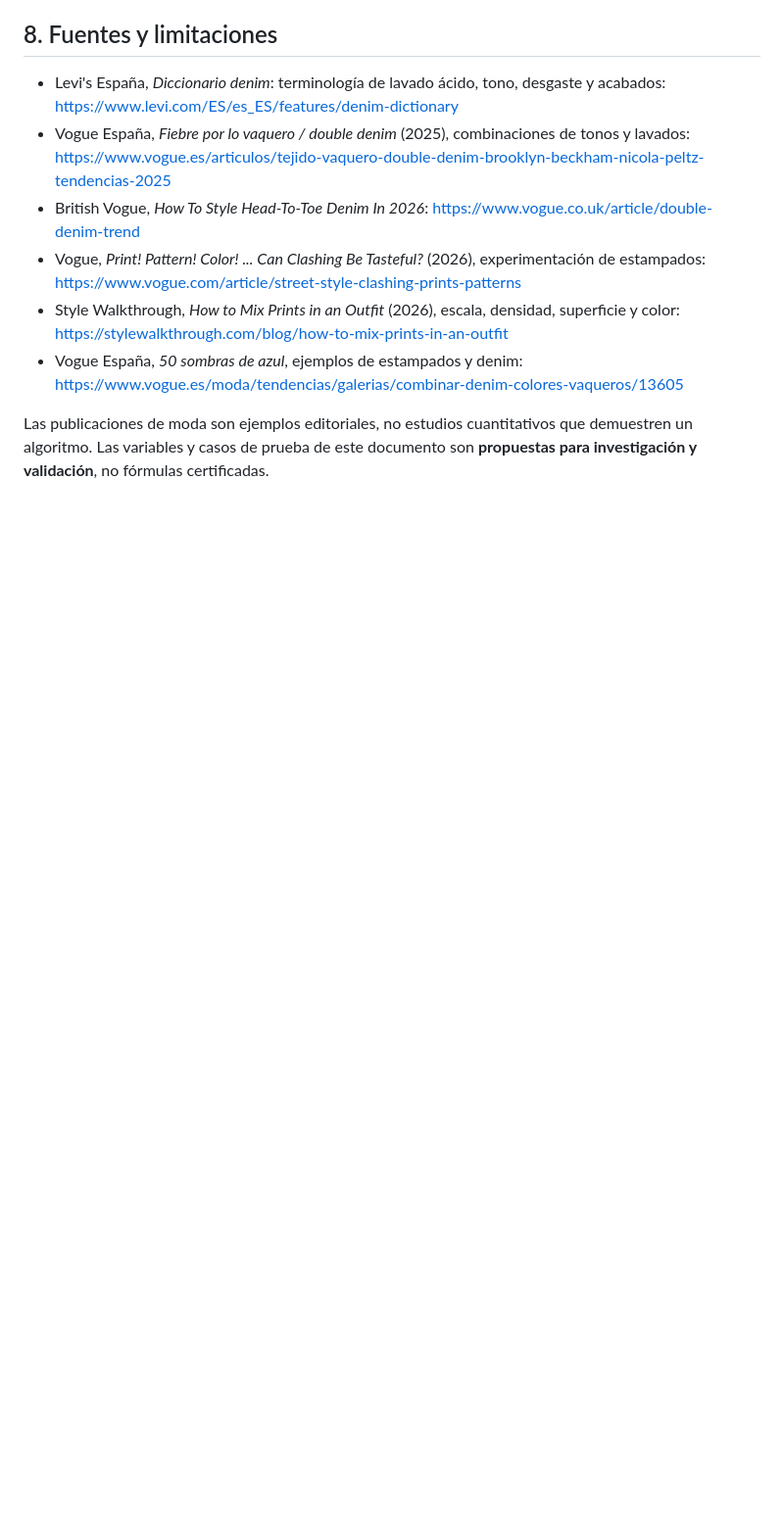
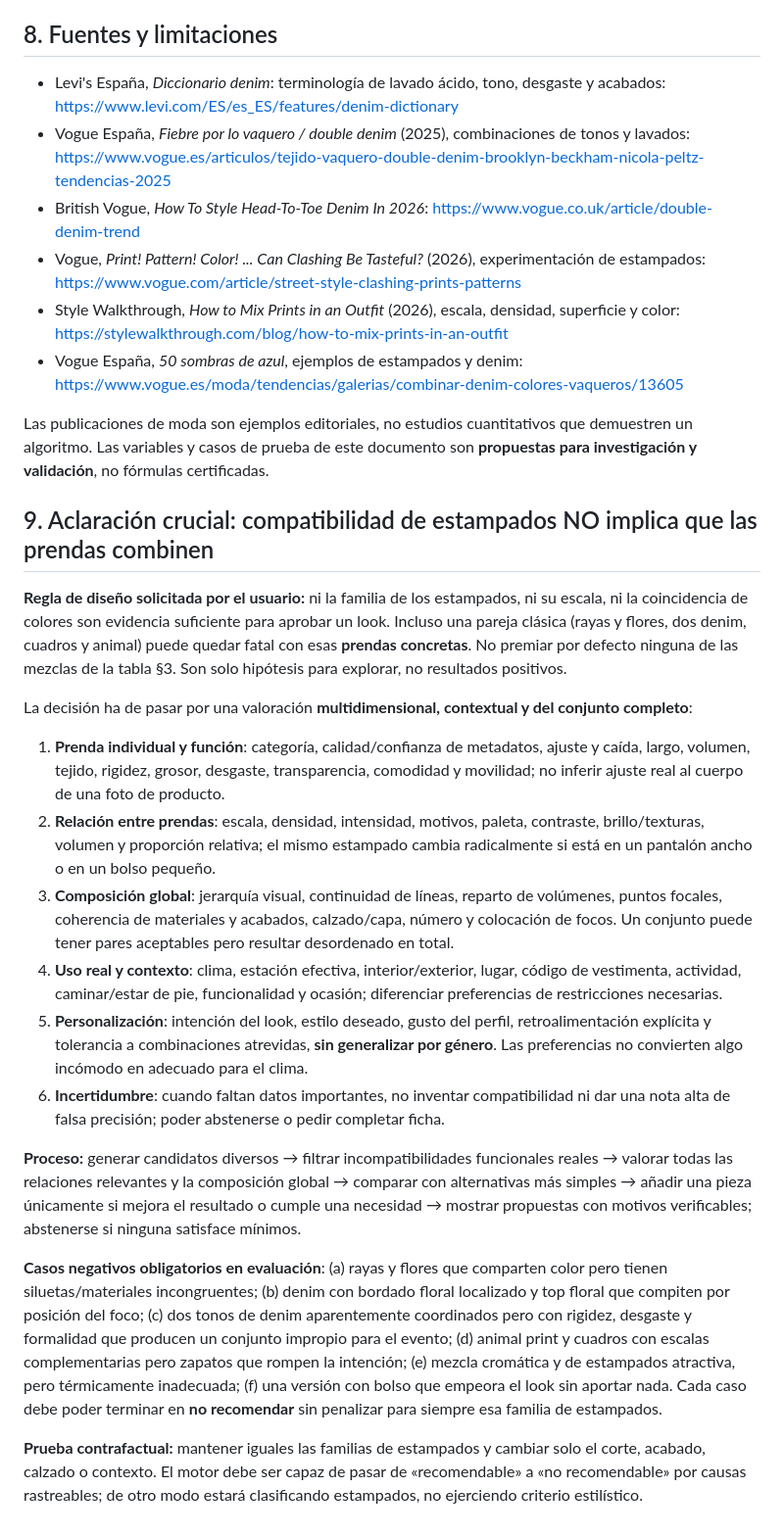
Before and after one commit to NoeliaToledano/NoeliaToledano.github.io, a Markdown page: docs/atelier/ESTUDIO-ESTAMPADOS-DENIM-2026-10-10.md, the part around the change. Shown at 98% size. Drawn GitHub-style; blank space fills up the shorter version.

Commit message:
docs: require full outfit coherence beyond pattern-family matching

```diff
--- a/docs/atelier/ESTUDIO-ESTAMPADOS-DENIM-2026-10-10.md
+++ b/docs/atelier/ESTUDIO-ESTAMPADOS-DENIM-2026-10-10.md
@@ -146,3 +146,22 @@ Conservar como conjunto de **desarrollo**, no usar sus respuestas para validar e
 - Vogue España, *50 sombras de azul*, ejemplos de estampados y denim: https://www.vogue.es/moda/tendencias/galerias/combinar-denim-colores-vaqueros/13605
 
 Las publicaciones de moda son ejemplos editoriales, no estudios cuantitativos que demuestren un algoritmo. Las variables y casos de prueba de este documento son **propuestas para investigación y validación**, no fórmulas certificadas.
+
+## 9. Aclaración crucial: compatibilidad de estampados NO implica que las prendas combinen
+
+**Regla de diseño solicitada por el usuario:** ni la familia de los estampados, ni su escala, ni la coincidencia de colores son evidencia suficiente para aprobar un look. Incluso una pareja clásica (rayas y flores, dos denim, cuadros y animal) puede quedar fatal con esas **prendas concretas**. No premiar por defecto ninguna de las mezclas de la tabla §3. Son solo hipótesis para explorar, no resultados positivos.
+
+La decisión ha de pasar por una valoración **multidimensional, contextual y del conjunto completo**:
+
+1. **Prenda individual y función**: categoría, calidad/confianza de metadatos, ajuste y caída, largo, volumen, tejido, rigidez, grosor, desgaste, transparencia, comodidad y movilidad; no inferir ajuste real al cuerpo de una foto de producto.
+2. **Relación entre prendas**: escala, densidad, intensidad, motivos, paleta, contraste, brillo/texturas, volumen y proporción relativa; el mismo estampado cambia radicalmente si está en un pantalón ancho o en un bolso pequeño.
+3. **Composición global**: jerarquía visual, continuidad de líneas, reparto de volúmenes, puntos focales, coherencia de materiales y acabados, calzado/capa, número y colocación de focos. Un conjunto puede tener pares aceptables pero resultar desordenado en total.
+4. **Uso real y contexto**: clima, estación efectiva, interior/exterior, lugar, código de vestimenta, actividad, caminar/estar de pie, funcionalidad y ocasión; diferenciar preferencias de restricciones necesarias.
+5. **Personalización**: intención del look, estilo deseado, gusto del perfil, retroalimentación explícita y tolerancia a combinaciones atrevidas, **sin generalizar por género**. Las preferencias no convierten algo incómodo en adecuado para el clima.
+6. **Incertidumbre**: cuando faltan datos importantes, no inventar compatibilidad ni dar una nota alta de falsa precisión; poder abstenerse o pedir completar ficha.
+
+**Proceso:** generar candidatos diversos → filtrar incompatibilidades funcionales reales → valorar todas las relaciones relevantes y la composición global → comparar con alternativas más simples → añadir una pieza únicamente si mejora el resultado o cumple una necesidad → mostrar propuestas con motivos verificables; abstenerse si ninguna satisface mínimos.
+
+**Casos negativos obligatorios en evaluación**: (a) rayas y flores que comparten color pero tienen siluetas/materiales incongruentes; (b) denim con bordado floral localizado y top floral que compiten por posición del foco; (c) dos tonos de denim aparentemente coordinados pero con rigidez, desgaste y formalidad que producen un conjunto impropio para el evento; (d) animal print y cuadros con escalas complementarias pero zapatos que rompen la intención; (e) mezcla cromática y de estampados atractiva, pero térmicamente inadecuada; (f) una versión con bolso que empeora el look sin aportar nada. Cada caso debe poder terminar en **no recomendar** sin penalizar para siempre esa familia de estampados.
+
+**Prueba contrafactual:** mantener iguales las familias de estampados y cambiar solo el corte, acabado, calzado o contexto. El motor debe ser capaz de pasar de «recomendable» a «no recomendable» por causas rastreables; de otro modo estará clasificando estampados, no ejerciendo criterio estilístico.
```
